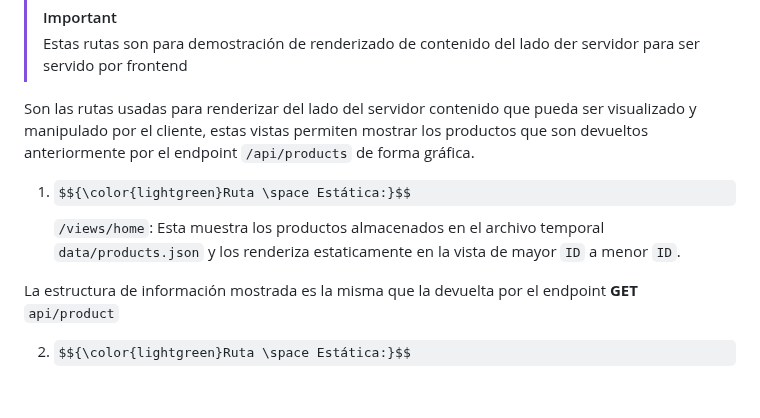
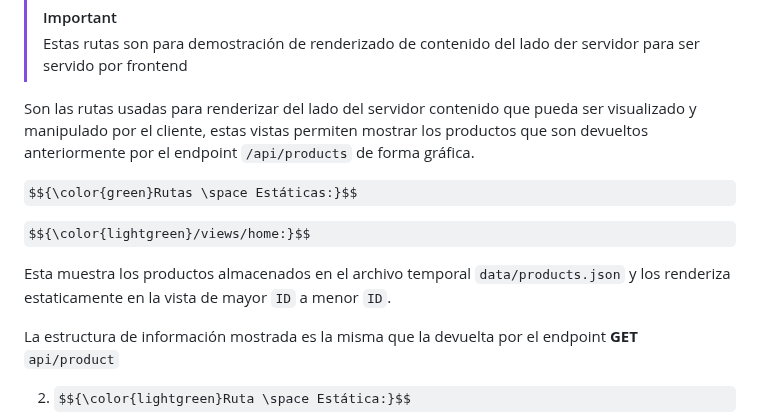
Before and after one commit to amilcar-laniakea/ch-backend-final-proyect, a Markdown page: README.md, the part around the change. GitHub-like rendering; some formulas as TeX source; blank space fills up the shorter version.

Commit message:
test: test markup alerts v9

```diff
--- a/README.md
+++ b/README.md
@@ -141,7 +141,11 @@ El parámetro `quantity` debe ser enviado de la siguiente manera (ejemplo por Po
 
 Son las rutas usadas para renderizar del lado del servidor contenido que pueda ser visualizado y manipulado por el cliente, estas vistas permiten mostrar los productos que son devueltos anteriormente por el endpoint `/api/products` de forma gráfica.
 
-1. $${\color{lightgreen}Ruta \space Estática:}$$ `/views/home`: Esta muestra los productos almacenados en el archivo temporal `data/products.json` y los renderiza estaticamente en la vista de mayor `ID` a menor `ID`.
+$${\color{green}Rutas \space Estáticas:}$$
+
+$${\color{lightgreen}/views/home:}$$
+
+Esta muestra los productos almacenados en el archivo temporal `data/products.json` y los renderiza estaticamente en la vista de mayor `ID` a menor `ID`.
 
 <p align="center">
    <image src="external_resourses/images/home.jpg" alt="Descripción de la imagen">
```
